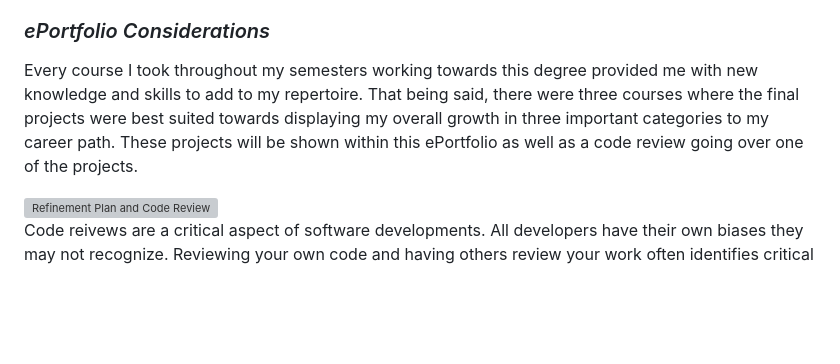
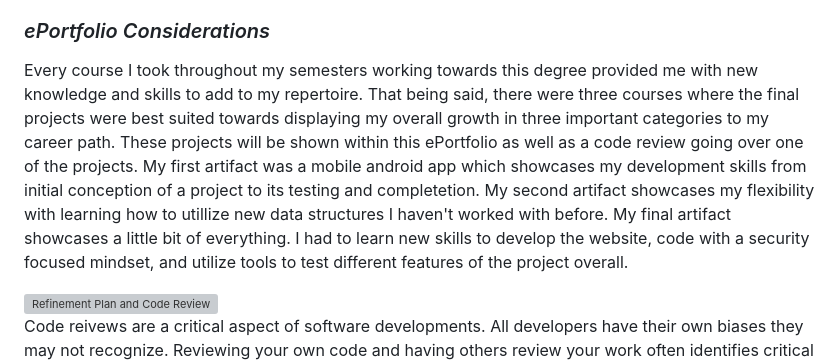
Before and after one commit to aaronpdoss/aaronpdoss.github.io, a Markdown page: index.md, the part around the change. Rendered like a GitHub page; blank space fills up the shorter version; grey boxes are pictures that could not be loaded.

```diff
--- a/index.md
+++ b/index.md
@@ -33,7 +33,7 @@ Throughout this program my ability to acquire new skills has increased dramaticc
 
 ### _ePortfolio Considerations_
 
-Every course I took throughout my semesters working towards this degree provided me with new knowledge and skills to add to my repertoire. That being said, there were three courses where the final projects were best suited towards displaying my overall growth in three important categories to my career path. These projects will be shown within this ePortfolio as well as a code review going over one of the projects.
+Every course I took throughout my semesters working towards this degree provided me with new knowledge and skills to add to my repertoire. That being said, there were three courses where the final projects were best suited towards displaying my overall growth in three important categories to my career path. These projects will be shown within this ePortfolio as well as a code review going over one of the projects. My first artifact was a mobile android app which showcases my development skills from initial conception of a project to its testing and completetion. My second artifact showcases my flexibility with learning how to utillize new data structures I haven't worked with before. My final artifact showcases a little bit of everything. I had to learn new skills to develop the website, code with a security focused mindset, and utilize tools to test different features of the project overall.
 
 <img id="codereview" src="Assets/img/codereviewbanner.PNG" alt="Refinement Plan and Code Review" title="Refinement Plan and Code Review" />
 
```
